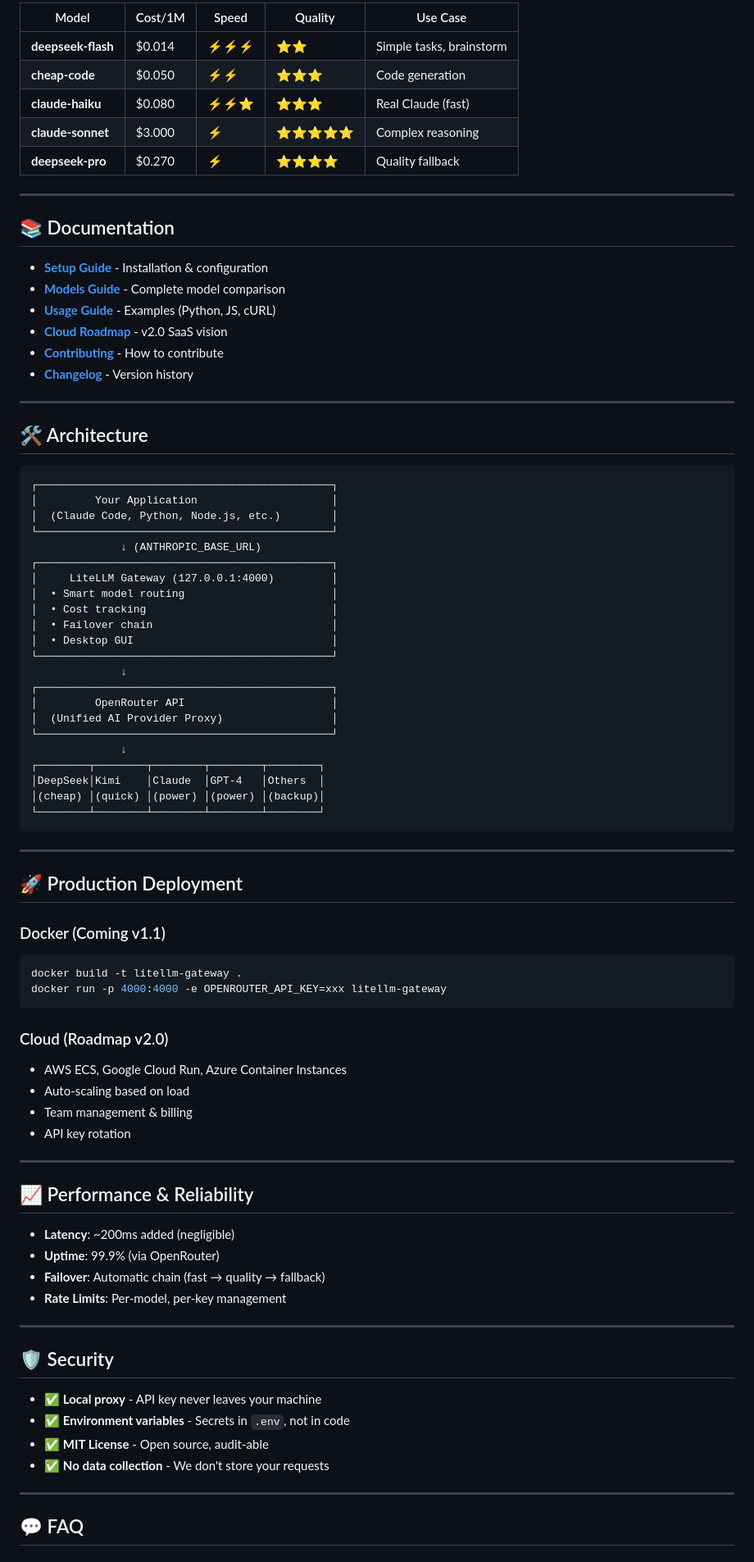
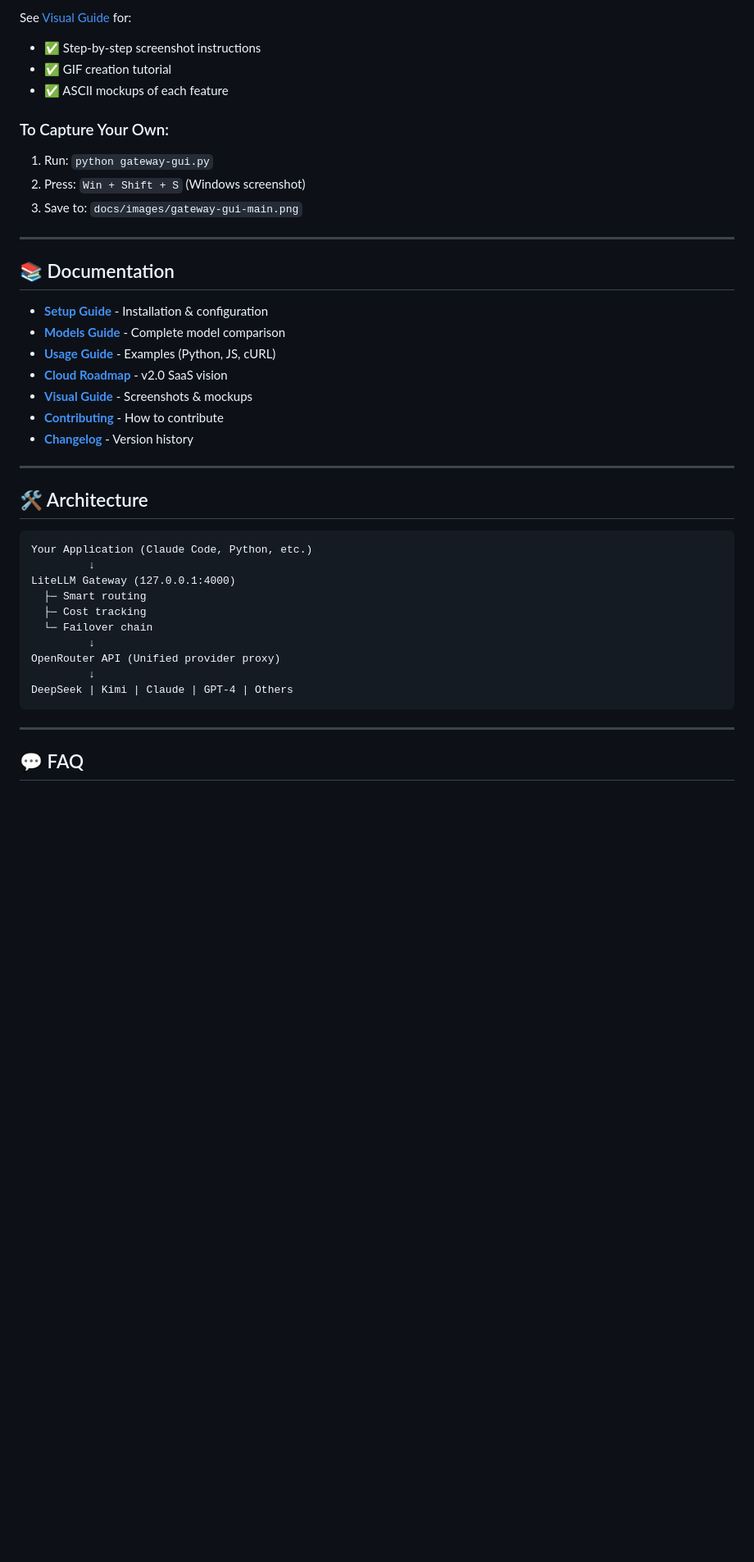
Before and after one commit to osamamama-ai/litellm-gateway, a Markdown page: README.md, the part around one of its changes. Shown at 82% size. Rendered like a GitHub page; blank space fills up the shorter version.

````diff
--- a/README.md
+++ b/README.md
@@ -162,11 +146,13 @@ claude code .
 
-| Model | Cost/1M | Speed | Quality | Use Case |
-|-------|---------|-------|---------|----------|
-| **deepseek-flash** | $0.014 | ⚡⚡⚡ | ⭐⭐ | Simple tasks, brainstorm |
-| **cheap-code** | $0.050 | ⚡⚡ | ⭐⭐⭐ | Code generation |
-| **claude-haiku** | $0.080 | ⚡⚡⭐ | ⭐⭐⭐ | Real Claude (fast) |
-| **claude-sonnet** | $3.000 | ⚡ | ⭐⭐⭐⭐⭐ | Complex reasoning |
-| **deepseek-pro** | $0.270 | ⚡ | ⭐⭐⭐⭐ | Quality fallback |
+See [Visual Guide](docs/VISUAL_GUIDE.md) for:
+- ✅ Step-by-step screenshot instructions
+- ✅ GIF creation tutorial
+- ✅ ASCII mockups of each feature
+
+### To Capture Your Own:
+1. Run: `python gateway-gui.py`
+2. Press: `Win + Shift + S` (Windows screenshot)
+3. Save to: `docs/images/gateway-gui-main.png`
 
 ---
 
@@ -176,6 +162,7 @@ claude code .
 - **[Models Guide](docs/MODELS.md)** - Complete model comparison
 - **[Usage Guide](docs/USAGE.md)** - Examples (Python, JS, cURL)
 - **[Cloud Roadmap](docs/CLOUD_ROADMAP.md)** - v2.0 SaaS vision
+- **[Visual Guide](docs/VISUAL_GUIDE.md)** - Screenshots & mockups
 - **[Contributing](CONTRIBUTING.md)** - How to contribute
 - **[Changelog](CHANGELOG.md)** - Version history
 
@@ -184,63 +171,17 @@ claude code .
 ## 🛠️ Architecture
 
 ```
-┌──────────────────────────────────────────────┐
-│         Your Application                     │
-│  (Claude Code, Python, Node.js, etc.)        │
-└──────────────────────────────────────────────┘
-              ↓ (ANTHROPIC_BASE_URL)
-┌──────────────────────────────────────────────┐
-│     LiteLLM Gateway (127.0.0.1:4000)         │
-│  • Smart model routing                       │
-│  • Cost tracking                             │
-│  • Failover chain                            │
-│  • Desktop GUI                               │
-└──────────────────────────────────────────────┘
-              ↓
-┌──────────────────────────────────────────────┐
-│         OpenRouter API                       │
-│  (Unified AI Provider Proxy)                 │
-└──────────────────────────────────────────────┘
-              ↓
-┌────────┬────────┬────────┬────────┬────────┐
-│DeepSeek│Kimi    │Claude  │GPT-4   │Others  │
-│(cheap) │(quick) │(power) │(power) │(backup)│
-└────────┴────────┴────────┴────────┴────────┘
+Your Application (Claude Code, Python, etc.)
+         ↓
+LiteLLM Gateway (127.0.0.1:4000)
+  ├─ Smart routing
+  ├─ Cost tracking
+  └─ Failover chain
+         ↓
+OpenRouter API (Unified provider proxy)
+         ↓
+DeepSeek | Kimi | Claude | GPT-4 | Others
 ```
-
----
-
-## 🚀 Production Deployment
-
-### Docker (Coming v1.1)
-```bash
-docker build -t litellm-gateway .
-docker run -p 4000:4000 -e OPENROUTER_API_KEY=xxx litellm-gateway
-```
-
-### Cloud (Roadmap v2.0)
-- AWS ECS, Google Cloud Run, Azure Container Instances
-- Auto-scaling based on load
-- Team management & billing
-- API key rotation
-
----
-
-## 📈 Performance & Reliability
-
-- **Latency**: ~200ms added (negligible)
-- **Uptime**: 99.9% (via OpenRouter)
-- **Failover**: Automatic chain (fast → quality → fallback)
-- **Rate Limits**: Per-model, per-key management
-
----
-
-## 🛡️ Security
-
-- ✅ **Local proxy** - API key never leaves your machine
-- ✅ **Environment variables** - Secrets in `.env`, not in code
-- ✅ **MIT License** - Open source, audit-able
-- ✅ **No data collection** - We don't store your requests
 
 ---
 
````
Also changed, not shown: other parts of README.md (+60 -94 lines), docs/images/gateway-gui-main.png (added).
